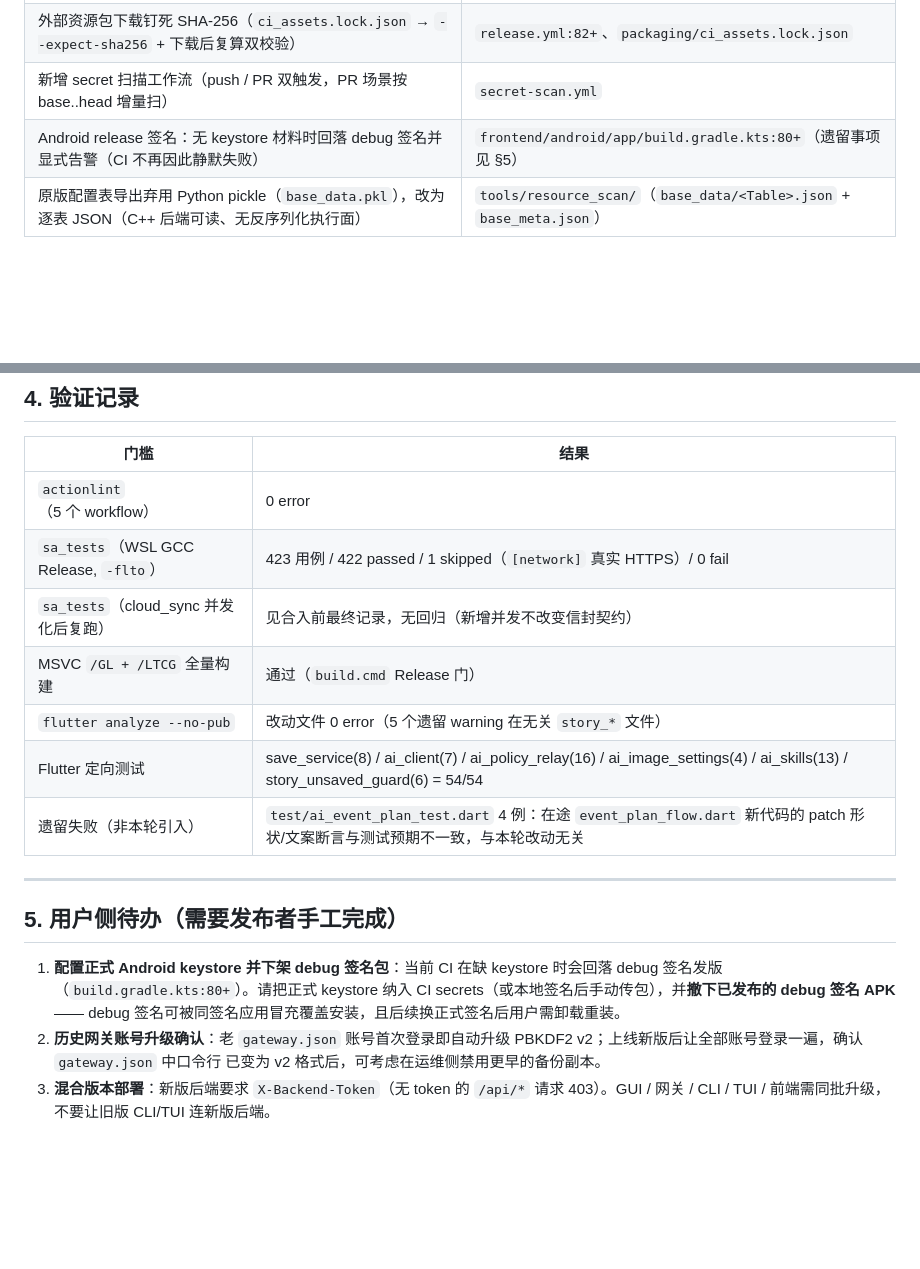
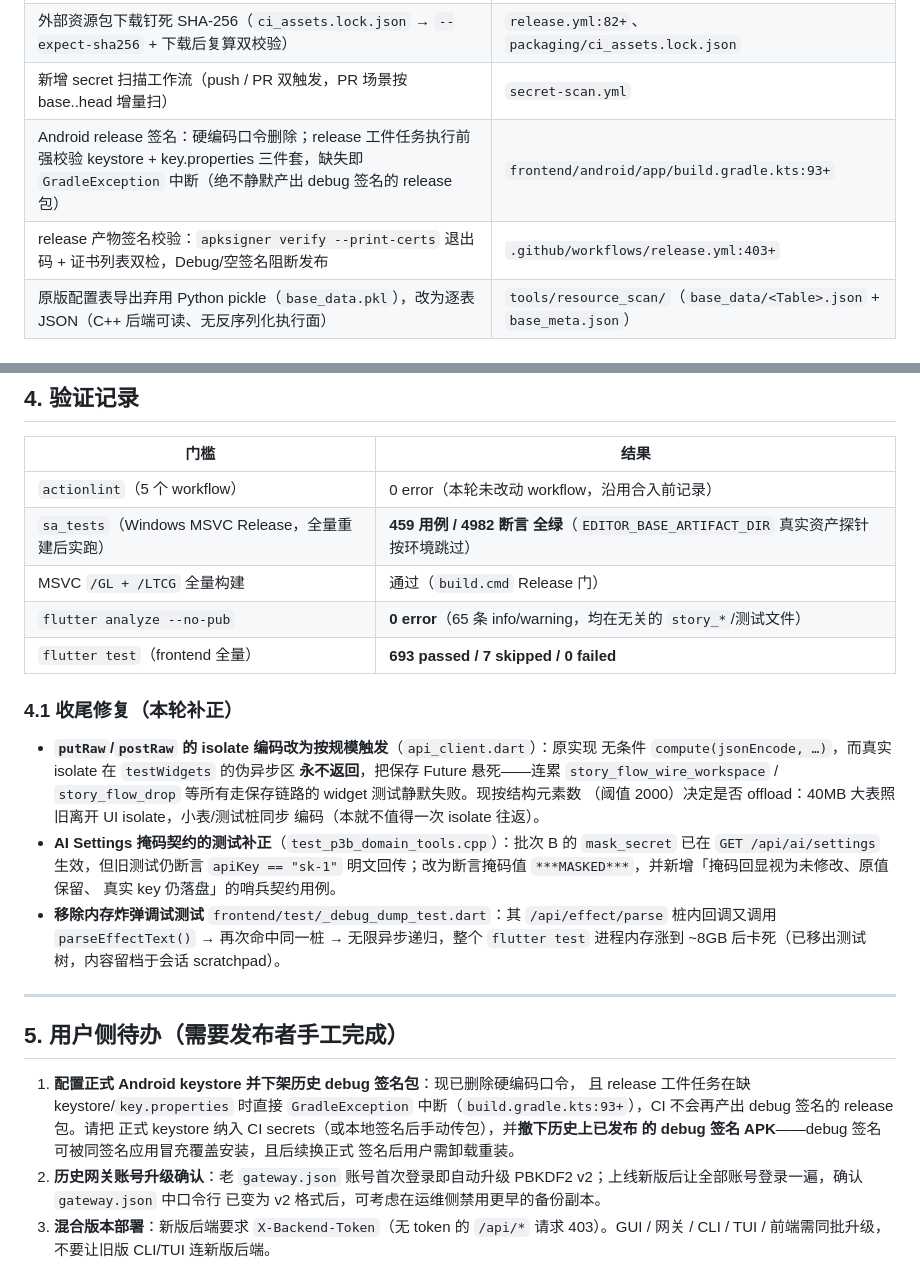
Before and after one commit to yier12121212yie/student-age-editor, a Markdown page: SECURITY_AUDIT_REPORT.md, 2 parts joined by grey strips. Drawn GitHub-style; blank space fills up the shorter version.

Commit message:
docs(audit): 刷新验证记录与 Android 签名守卫描述
Android release 签名由「缺 keystore 回落 debug」改述为任务级 GradleException 中断 + apksigner verify 双检；§4 验证记录更新为实跑结果（flutter test 693/0 fail、sa_tests 459 全绿、analyze 0 error），并记录本轮三处收尾修复。

Co-authored-by: CommandCodeBot <noreply@commandcode.ai>

```diff
--- a/SECURITY_AUDIT_REPORT.md
+++ b/SECURITY_AUDIT_REPORT.md
@@ -36,7 +36,8 @@
 | 全部 5 个 workflow 显式最小 `permissions:`（release 仅 `contents: write`） | `.github/workflows/*.yml` |
 | 外部资源包下载钉死 SHA-256（`ci_assets.lock.json` → `--expect-sha256` + 下载后复算双校验） | `release.yml:82+`、`packaging/ci_assets.lock.json` |
 | 新增 secret 扫描工作流（push / PR 双触发，PR 场景按 base..head 增量扫） | `secret-scan.yml` |
-| Android release 签名：无 keystore 材料时回落 debug 签名并显式告警（CI 不再因此静默失败） | `frontend/android/app/build.gradle.kts:80+`（遗留事项见 §5） |
+| Android release 签名：硬编码口令删除；release 工件任务执行前强校验 keystore + key.properties 三件套，缺失即 `GradleException` 中断（绝不静默产出 debug 签名的 release 包） | `frontend/android/app/build.gradle.kts:93+` |
+| release 产物签名校验：`apksigner verify --print-certs` 退出码 + 证书列表双检，Debug/空签名阻断发布 | `.github/workflows/release.yml:403+` |
 | 原版配置表导出弃用 Python pickle（`base_data.pkl`），改为逐表 JSON（C++ 后端可读、无反序列化执行面） | `tools/resource_scan/`（`base_data/<Table>.json` + `base_meta.json`） |
 
 ### 2.2 网络暴露面（backend / httpd）
@@ -113,22 +114,38 @@
 
 | 门槛 | 结果 |
 | --- | --- |
-| `actionlint`（5 个 workflow） | 0 error |
-| `sa_tests`（WSL GCC Release, `-flto`） | 423 用例 / 422 passed / 1 skipped（`[network]` 真实 HTTPS）/ 0 fail |
-| `sa_tests`（cloud_sync 并发化后复跑） | 见合入前最终记录，无回归（新增并发不改变信封契约） |
+| `actionlint`（5 个 workflow） | 0 error（本轮未改动 workflow，沿用合入前记录） |
+| `sa_tests`（Windows MSVC Release，全量重建后实跑） | **459 用例 / 4982 断言 全绿**（`EDITOR_BASE_ARTIFACT_DIR` 真实资产探针按环境跳过） |
 | MSVC `/GL + /LTCG` 全量构建 | 通过（`build.cmd` Release 门） |
-| `flutter analyze --no-pub` | 改动文件 0 error（5 个遗留 warning 在无关 `story_*` 文件） |
-| Flutter 定向测试 | save_service(8) / ai_client(7) / ai_policy_relay(16) / ai_image_settings(4) / ai_skills(13) / story_unsaved_guard(6) = 54/54 |
-| 遗留失败（非本轮引入） | `test/ai_event_plan_test.dart` 4 例：在途 `event_plan_flow.dart` 新代码的 patch 形状/文案断言与测试预期不一致，与本轮改动无关 |
+| `flutter analyze --no-pub` | **0 error**（65 条 info/warning，均在无关的 `story_*`/测试文件） |
+| `flutter test`（frontend 全量） | **693 passed / 7 skipped / 0 failed** |
+
+### 4.1 收尾修复（本轮补正）
+
+- **`putRaw`/`postRaw` 的 isolate 编码改为按规模触发**（`api_client.dart`）：原实现
+  无条件 `compute(jsonEncode, …)`，而真实 isolate 在 `testWidgets` 的伪异步区
+  **永不返回**，把保存 Future 悬死——连累 `story_flow_wire_workspace` /
+  `story_flow_drop` 等所有走保存链路的 widget 测试静默失败。现按结构元素数
+  （阈值 2000）决定是否 offload：40MB 大表照旧离开 UI isolate，小表/测试桩同步
+  编码（本就不值得一次 isolate 往返）。
+- **AI Settings 掩码契约的测试补正**（`test_p3b_domain_tools.cpp`）：批次 B 的
+  `mask_secret` 已在 `GET /api/ai/settings` 生效，但旧测试仍断言 `apiKey == "sk-1"`
+  明文回传；改为断言掩码值 `***MASKED***`，并新增「掩码回显视为未修改、原值保留、
+  真实 key 仍落盘」的哨兵契约用例。
+- **移除内存炸弹调试测试** `frontend/test/_debug_dump_test.dart`：其 `/api/effect/parse`
+  桩内回调又调用 `parseEffectText()` → 再次命中同一桩 → 无限异步递归，整个
+  `flutter test` 进程内存涨到 ~8GB 后卡死（已移出测试树，内容留档于会话 scratchpad）。
 
 ---
 
 ## 5. 用户侧待办（需要发布者手工完成）
 
-1. **配置正式 Android keystore 并下架 debug 签名包**：当前 CI 在缺 keystore
-   时会回落 debug 签名发版（`build.gradle.kts:80+`）。请把正式 keystore 纳入
-   CI secrets（或本地签名后手动传包），并**撤下已发布的 debug 签名 APK**——
-   debug 签名可被同签名应用冒充覆盖安装，且后续换正式签名后用户需卸载重装。
+1. **配置正式 Android keystore 并下架历史 debug 签名包**：现已删除硬编码口令，
+   且 release 工件任务在缺 keystore/`key.properties` 时直接 `GradleException`
+   中断（`build.gradle.kts:93+`），CI 不会再产出 debug 签名的 release 包。请把
+   正式 keystore 纳入 CI secrets（或本地签名后手动传包），并**撤下历史上已发布
+   的 debug 签名 APK**——debug 签名可被同签名应用冒充覆盖安装，且后续换正式
+   签名后用户需卸载重装。
 2. **历史网关账号升级确认**：老 `gateway.json` 账号首次登录即自动升级
    PBKDF2 v2；上线新版后让全部账号登录一遍，确认 `gateway.json` 中口令行
    已变为 v2 格式后，可考虑在运维侧禁用更早的备份副本。
```
